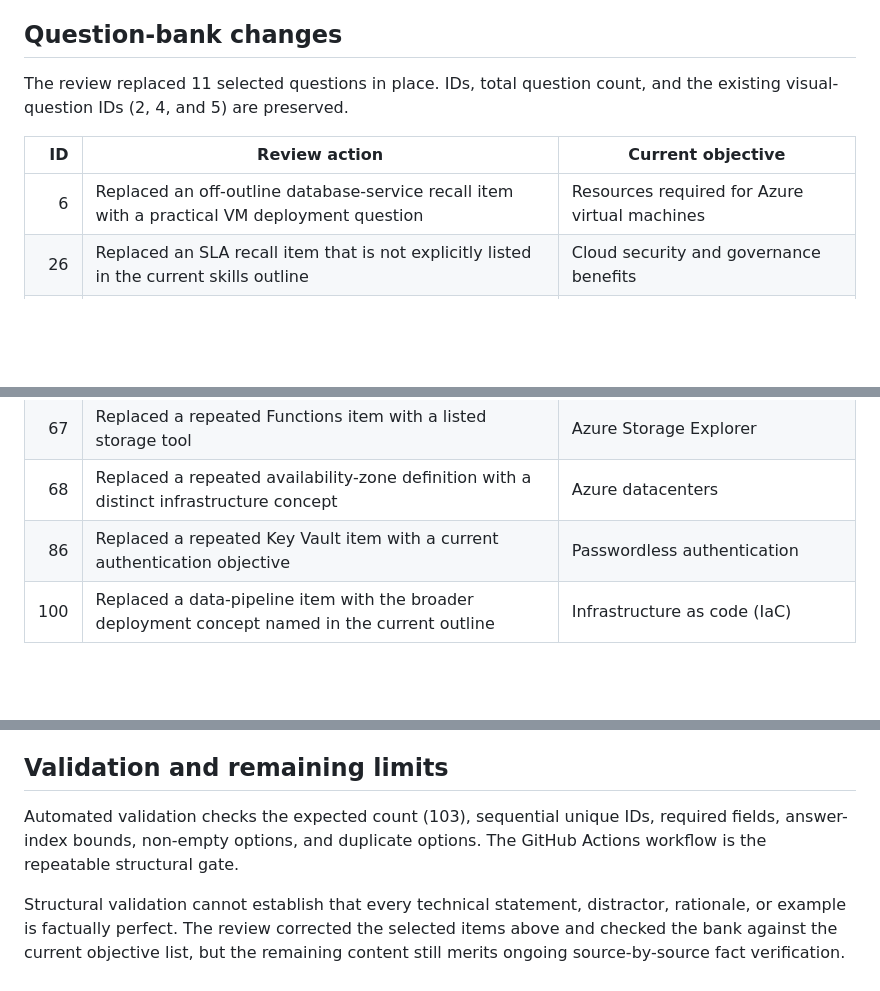
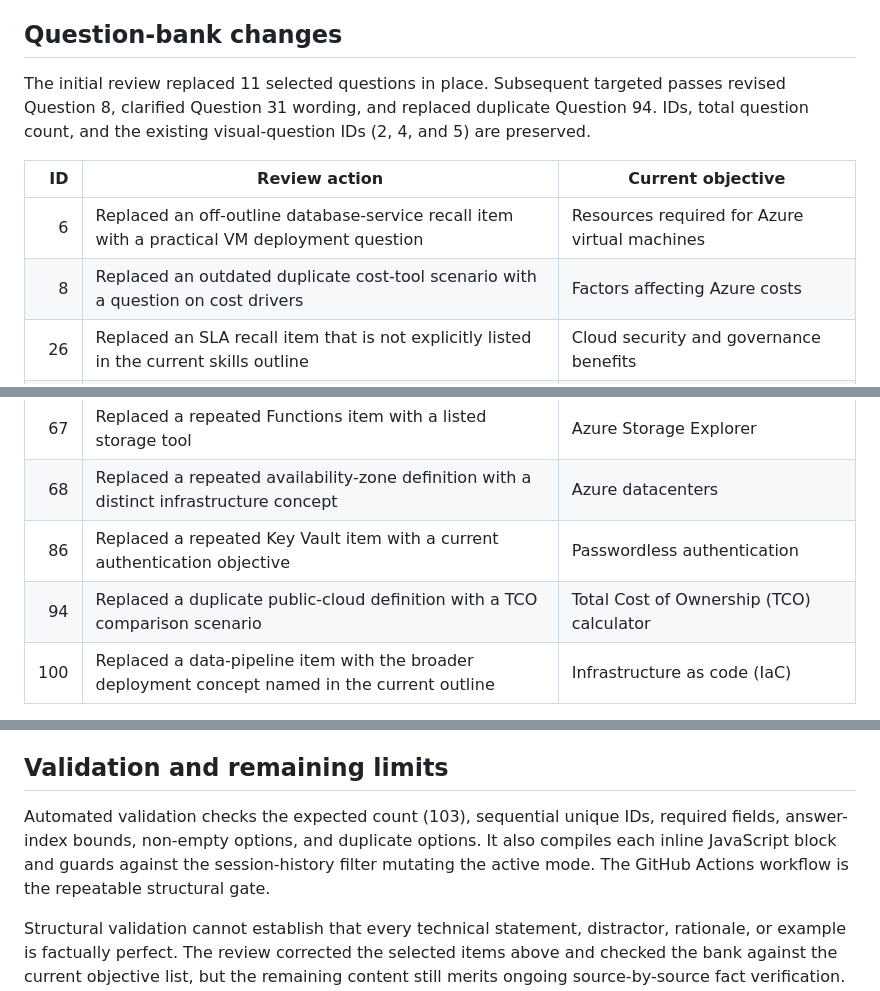
Before and after one commit to adenahmedm87/CloudMind-AZ900-Learning-Engine, a Markdown page: docs/AZ900-ACCURACY-AND-SESSION-QA.md, 3 parts joined by grey strips. Rendered like a GitHub page; blank space fills up the shorter version.

Commit message:
Keep QA report aligned with follow-up content review

```diff
--- a/docs/AZ900-ACCURACY-AND-SESSION-QA.md
+++ b/docs/AZ900-ACCURACY-AND-SESSION-QA.md
@@ -6,11 +6,12 @@
 
 ## Question-bank changes
 
-The review replaced 11 selected questions in place. IDs, total question count, and the existing visual-question IDs (2, 4, and 5) are preserved.
+The initial review replaced 11 selected questions in place. Subsequent targeted passes revised Question 8, clarified Question 31 wording, and replaced duplicate Question 94. IDs, total question count, and the existing visual-question IDs (2, 4, and 5) are preserved.
 
 | ID | Review action | Current objective |
 |---:|---|---|
 | 6 | Replaced an off-outline database-service recall item with a practical VM deployment question | Resources required for Azure virtual machines |
+| 8 | Replaced an outdated duplicate cost-tool scenario with a question on cost drivers | Factors affecting Azure costs |
 | 26 | Replaced an SLA recall item that is not explicitly listed in the current skills outline | Cloud security and governance benefits |
 | 29 | Replaced a database-service recall item with a comparison of VMs, containers, and functions | Compare containers, virtual machines, and functions |
 | 38 | Replaced a repeated Key Vault item with a current identity objective | Microsoft Entra Domain Services |
@@ -20,6 +21,7 @@ The review replaced 11 selected questions in place. IDs, total question count, a
 | 67 | Replaced a repeated Functions item with a listed storage tool | Azure Storage Explorer |
 | 68 | Replaced a repeated availability-zone definition with a distinct infrastructure concept | Azure datacenters |
 | 86 | Replaced a repeated Key Vault item with a current authentication objective | Passwordless authentication |
+| 94 | Replaced a duplicate public-cloud definition with a TCO comparison scenario | Total Cost of Ownership (TCO) calculator |
 | 100 | Replaced a data-pipeline item with the broader deployment concept named in the current outline | Infrastructure as code (IaC) |
 
 The review also corrected topic-domain labels where identity/access/security content was incorrectly classified under Management & governance, and moved Azure Monitor and Azure Resource Manager topics to Management & governance. The existing question-bank schema validator now also checks that every option is a non-empty string and that answer options are unique.
@@ -45,7 +47,7 @@ CloudMind's mock selector explicitly samples 10 Cloud concepts, 13 Azure archite
 
 ## Validation and remaining limits
 
-Automated validation checks the expected count (103), sequential unique IDs, required fields, answer-index bounds, non-empty options, and duplicate options. The GitHub Actions workflow is the repeatable structural gate.
+Automated validation checks the expected count (103), sequential unique IDs, required fields, answer-index bounds, non-empty options, and duplicate options. It also compiles each inline JavaScript block and guards against the session-history filter mutating the active mode. The GitHub Actions workflow is the repeatable structural gate.
 
 Structural validation cannot establish that every technical statement, distractor, rationale, or example is factually perfect. The review corrected the selected items above and checked the bank against the current objective list, but the remaining content still merits ongoing source-by-source fact verification. No live-browser regression test was run by this source-level review.
 
```
